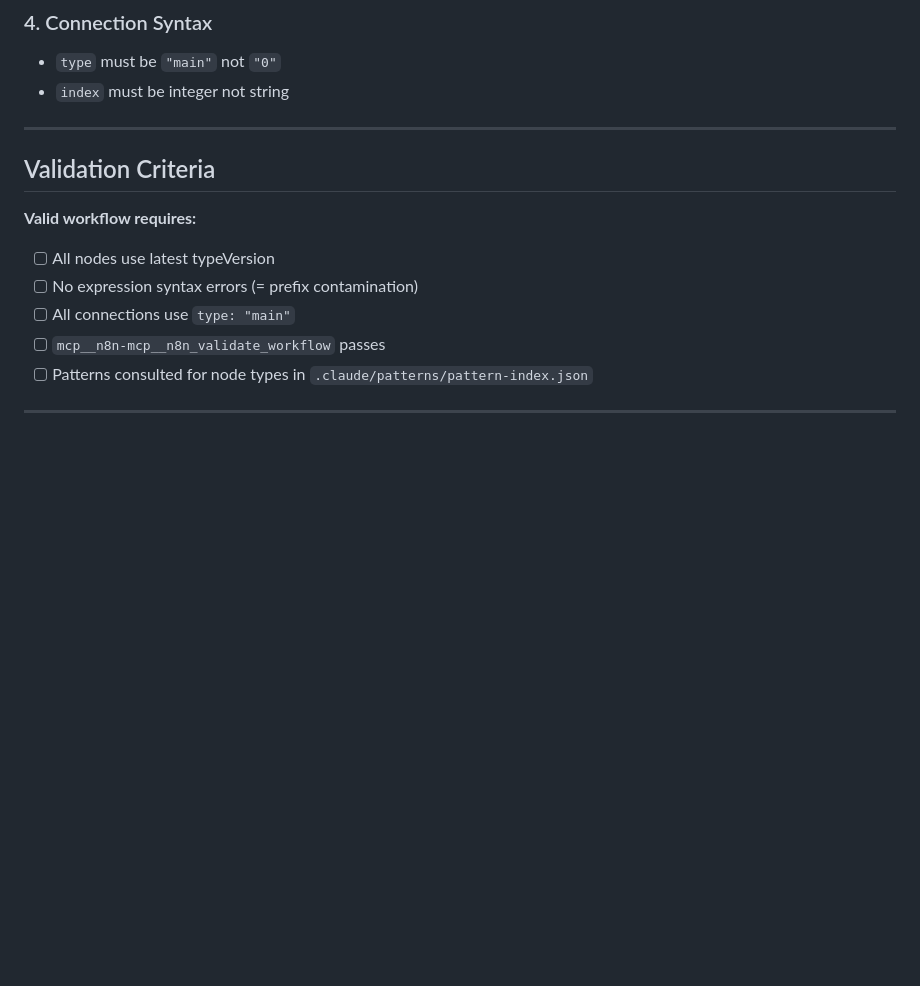
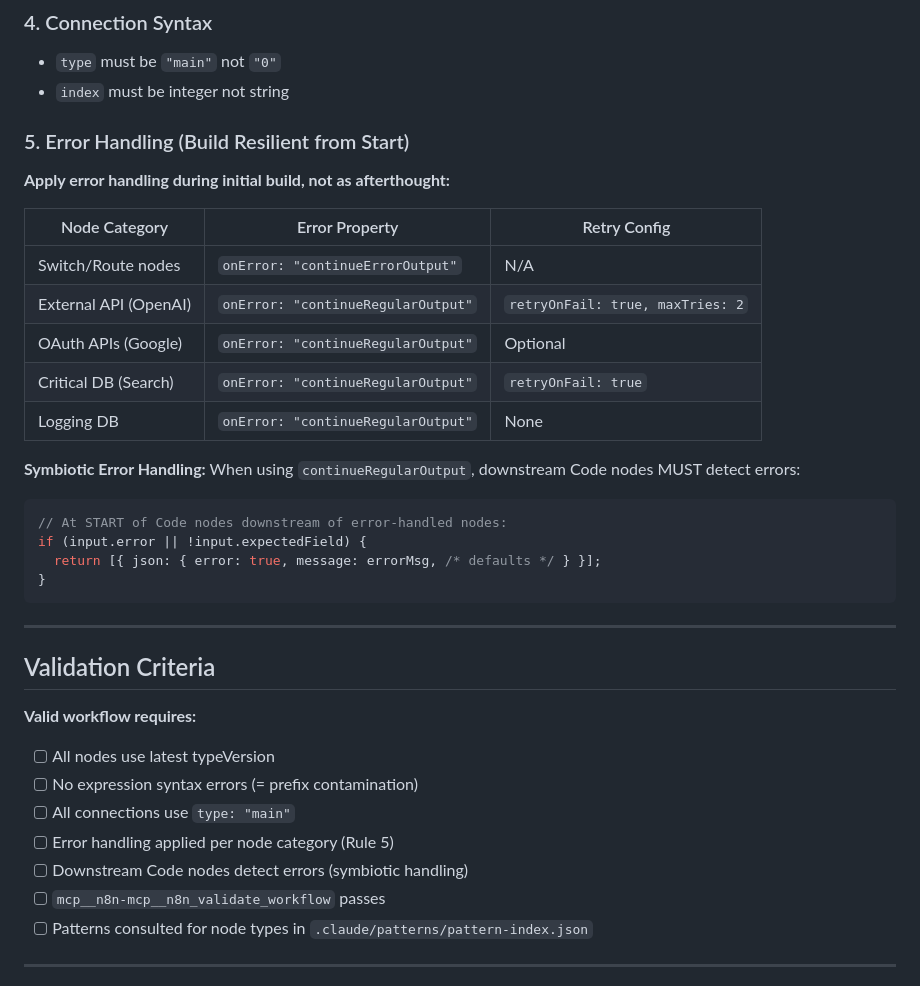
Before and after one commit to JayConnorSynrg/n8n-workflows, a Markdown page: .claude/claude.md, the part around one of its changes. GitHub-like rendering; blank space fills up the shorter version.

````diff
--- a/.claude/claude.md
+++ b/.claude/claude.md
@@ -50,6 +81,25 @@ Task({
 - `type` must be `"main"` not `"0"`
 - `index` must be integer not string
 
+### 5. Error Handling (Build Resilient from Start)
+**Apply error handling during initial build, not as afterthought:**
+
+| Node Category | Error Property | Retry Config |
+|--------------|----------------|--------------|
+| Switch/Route nodes | `onError: "continueErrorOutput"` | N/A |
+| External API (OpenAI) | `onError: "continueRegularOutput"` | `retryOnFail: true, maxTries: 2` |
+| OAuth APIs (Google) | `onError: "continueRegularOutput"` | Optional |
+| Critical DB (Search) | `onError: "continueRegularOutput"` | `retryOnFail: true` |
+| Logging DB | `onError: "continueRegularOutput"` | None |
+
+**Symbiotic Error Handling:** When using `continueRegularOutput`, downstream Code nodes MUST detect errors:
+```javascript
+// At START of Code nodes downstream of error-handled nodes:
+if (input.error || !input.expectedField) {
+  return [{ json: { error: true, message: errorMsg, /* defaults */ } }];
+}
+```
+
 ---
 
 ## Validation Criteria
@@ -58,6 +108,8 @@ Task({
 - [ ] All nodes use latest typeVersion
 - [ ] No expression syntax errors (= prefix contamination)
 - [ ] All connections use `type: "main"`
+- [ ] Error handling applied per node category (Rule 5)
+- [ ] Downstream Code nodes detect errors (symbiotic handling)
 - [ ] `mcp__n8n-mcp__n8n_validate_workflow` passes
 - [ ] Patterns consulted for node types in `.claude/patterns/pattern-index.json`
 
````
Also changed, not shown: other parts of .claude/claude.md (+31 -0 lines), 1 other file.
